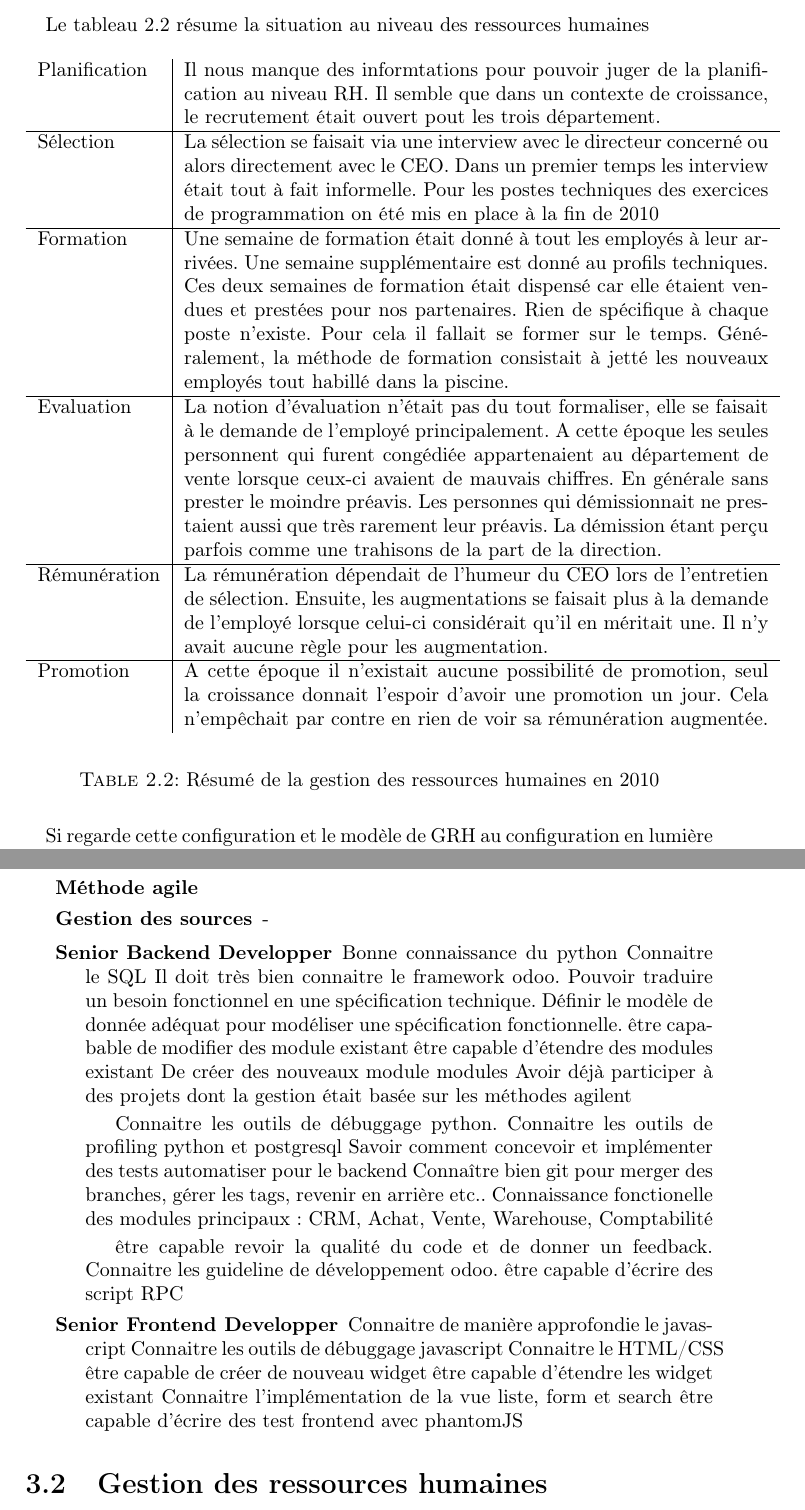
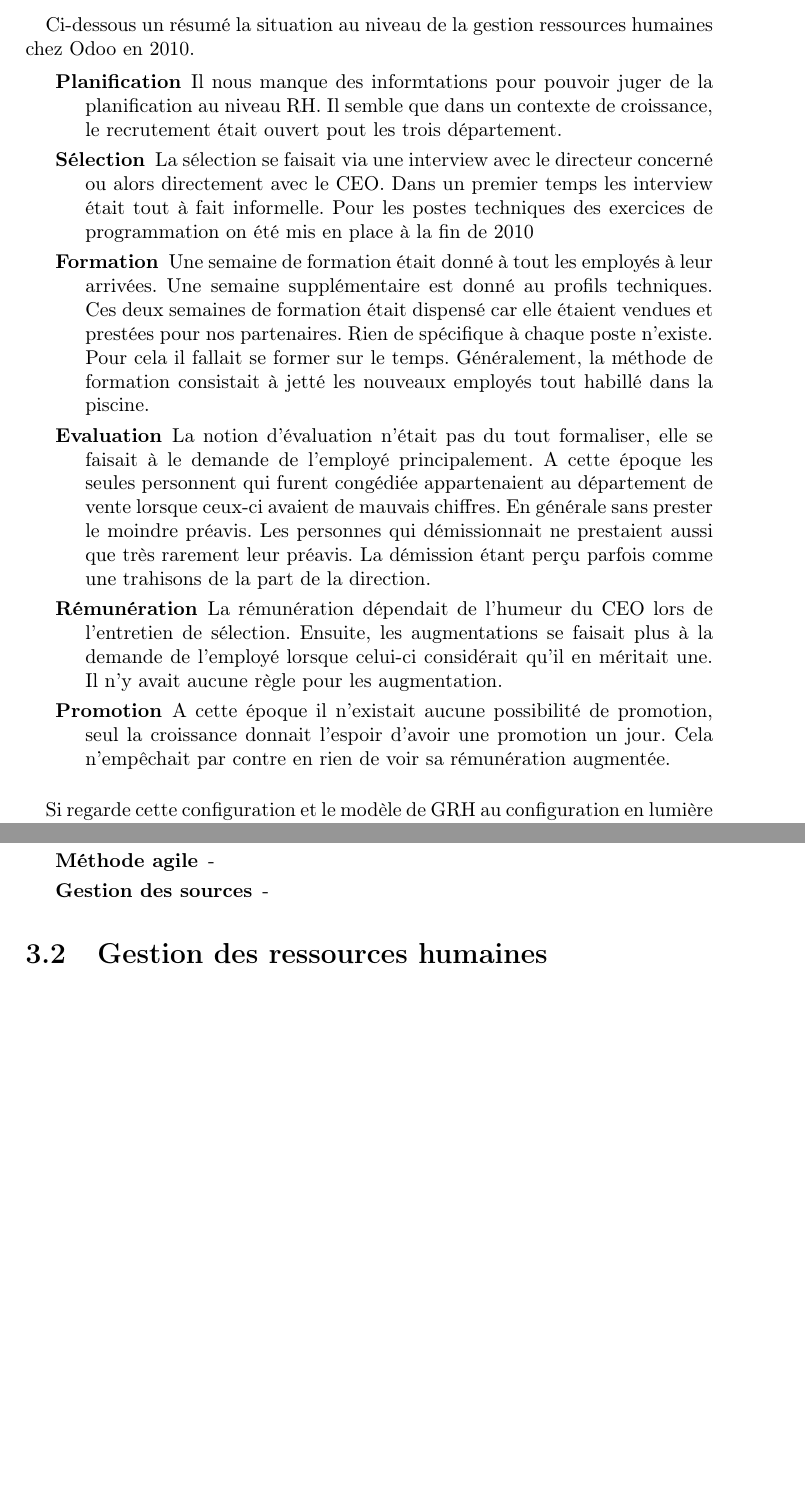
Before and after one commit to tfrancoi/thesis_2015, a LaTeX thesis (thesis.tex, which reads Chapters/Chapitre2.tex, Chapters/Chapitre3.tex): two parts of pages 11 and 15 of 33, joined at a grey line, cut so that both start at the same text, the shorter picture padded with empty space. Compiled offline with pdfLaTeX.

Commit message:
[ADD] TASK

```diff
--- a/Chapters/Chapitre2.tex
+++ b/Chapters/Chapitre2.tex
@@ -67,29 +67,18 @@ Finalement l'article de Delobbe, Gilbert, Le Boudelaire\citep[pp.30]{delobbe} r
 Il est interressant de revenir à la configuration d'Odoo en 2010, juste après la première levée de fond. Comme on peut le voir dans le tableau \ref{nb_employe}, au début de l'année 2010 il y avait 18 employé et à la fin de l'année il y en avait déjà 34. Ce nombre reste faible comparé au 125 employés en belgique actuellement. A cette époque le sommet hierarchique était composé d'un CEO-fondateur\footnote{Chief Executive Officer}, CSO\footnote{Chief Sales Officer}, COO\footnote{Chief Operating Officer} et d'un CTO\footnote{Chief Technical Officer}. Il y avait déjà trois département, tous présent sur le même site. Le département de recherche et développement gérer par le CTO, le département de vente gérer par le CSO et le département de service en théorie gérer par le COO. En dehors du sommet hiérchique, il n'y avait pas de responsable d'équipe. Les employés sont depuis le début très qualifié: des ingénieurs en informatique en R\&D et au département de service et des ingénieurs des gestions au département de service et à la vente. Au sein de chaque département, le travail était intercheangable entre chaque membre d'un département. En R\&D et au PS\footnote{Abréviation pour les département de service: Professional Services}, chacun travaillait sur son projet et il est difficile de changer l'assignation en cours de route, mais toute nouvelle tâche était suceptible d'être assigné à quiconque. Le CEO passait presque quotidiennement voir qui faisait quoi pour donner quelque ajustement, débloquer une situation. Toutes les décisions était prise par le comité de direction composé des quatres membres exécutifs mais bien entendu le CEO avait toujours le dernier mots. C'est à cette époque le beau-frère de celui-ci fut envoyé pour ouvrir un bureau aux états-unis.
 
 \newpage
-\paragraph{}Le tableau \ref{rh_2010} résume la situation au niveau des ressources humaines
+\paragraph{}Ci-dessous un résumé la situation au niveau de la gestion ressources humaines chez Odoo en 2010.
+
+\begin{description}
+    \item[Planification] Il nous manque des informtations pour pouvoir juger de la planification au niveau RH. Il semble que dans un contexte de croissance, le recrutement était ouvert pout les trois département.
+    \item[Sélection] La sélection se faisait via une interview avec le directeur concerné ou alors directement avec le CEO. Dans un premier temps les interview était tout à fait informelle. Pour les postes techniques des exercices de programmation on été mis en place à la fin de 2010
+    \item[Formation] Une semaine de formation était donné à tout les employés à leur arrivées. Une semaine supplémentaire est donné au profils techniques. Ces deux semaines de formation était dispensé car elle étaient vendues et prestées pour nos partenaires. Rien de spécifique à chaque poste n'existe. Pour cela il fallait se former sur le temps. Généralement, la méthode de formation consistait à jetté les nouveaux employés tout habillé dans la piscine.
+    \item[Evaluation] La notion d'évaluation n'était pas du tout formaliser, elle se faisait à le demande de l'employé principalement. A cette époque les seules personnent qui furent congédiée appartenaient au département de vente lorsque ceux-ci avaient de mauvais chiffres. En générale sans prester le moindre préavis. Les personnes qui démissionnait ne prestaient aussi que très rarement leur préavis. La démission étant perçu parfois comme une trahisons de la part de la direction.
+    \item[Rémunération] La rémunération dépendait de l'humeur du CEO lors de l'entretien de sélection. Ensuite, les augmentations se faisait plus à la demande de l'employé lorsque celui-ci considérait qu'il en méritait une. Il n'y avait aucune règle pour les augmentation.
+    \item[Promotion] A cette époque il n'existait aucune possibilité de promotion, seul la croissance donnait l'espoir d'avoir une promotion un jour. Cela n'empêchait par contre en rien de voir sa rémunération augmentée.
+\end{description}
 
 
-\begin{table}[H]
-  \caption{Résumé de la gestion des ressources humaines en 2010}
-  \label{rh_2010}
-
-  \begin{center}
-    \begin{tabular}{l|p{0.85\textwidth}}
-       Planification & Il nous manque des informtations pour pouvoir juger de la planification au niveau RH. Il semble que dans un contexte de croissance, le recrutement était ouvert pout les trois département.\\
-       \hline
-       Sélection & La sélection se faisait via une interview avec le directeur concerné ou alors directement avec le CEO. Dans un premier temps les interview était tout à fait informelle. Pour les postes techniques des exercices de programmation on été mis en place à la fin de 2010\\
-       \hline
-       Formation & Une semaine de formation était donné à tout les employés à leur arrivées. Une semaine supplémentaire est donné au profils techniques. Ces deux semaines de formation était dispensé car elle étaient vendues et prestées pour nos partenaires. Rien de spécifique à chaque poste n'existe. Pour cela il fallait se former sur le temps. Généralement, la méthode de formation consistait à jetté les nouveaux employés tout habillé dans la piscine.  \\
-       \hline
-       Evaluation & La notion d'évaluation n'était pas du tout formaliser, elle se faisait à le demande de l'employé principalement. A cette époque les seules personnent qui furent congédiée appartenaient au département de vente lorsque ceux-ci avaient de mauvais chiffres. En générale sans prester le moindre préavis. Les personnes qui démissionnait ne prestaient aussi que très rarement leur préavis. La démission étant perçu parfois comme une trahisons de la part de la direction.\\
-       \hline
-       Rémunération & La rémunération dépendait de l'humeur du CEO lors de l'entretien de sélection. Ensuite, les augmentations se faisait plus à la demande de l'employé lorsque celui-ci considérait qu'il en méritait une. Il n'y avait aucune règle pour les augmentation.\\
-       \hline
-       Promotion & A cette époque il n'existait aucune possibilité de promotion, seul la croissance donnait l'espoir d'avoir une promotion un jour. Cela n'empêchait par contre en rien de voir sa rémunération augmentée. \\
-    \end{tabular}
-  \end{center}
-\end{table}
 
 \paragraph{}Si regarde cette configuration et le modèle de GRH au configuration en lumière de la théorie de Pichault et Nizet \citep[pp. 48-49]{pichault}.
 La configuration était à cette époque principalement entrepreneuriale: L'autorité du fondeur est grande. Une grande division du travail vertical mais faible au niveau horizontal, en tout cas intra département. La coordinatation du travail se fait via la supervision directe du CEO et du directeur. On peut aussi noter l'implication des membres de la famille. Malgré tout, il y a déjà des signes d'une configuration adhocratique: Employé très qualifié, une organisation par projet principalement en R\&D et au PS.
--- a/Chapters/Chapitre3.tex
+++ b/Chapters/Chapitre3.tex
@@ -29,44 +30,11 @@
     \item[Data Migration]
     \item[Odoo Deployement]
     \item[Administration Postgresql]
-    \item[Performance optimisation]
-    \item[Méthode agile]
+    \item[Performance optimisation] -
+    \item[Méthode agile]       -
     \item[Gestion des sources] -
 \end{description}
 
-
-\begin{description}
-  \item[Senior Backend Developper]
-  Bonne connaissance du python
-  Connaitre le SQL
-  Il doit très bien connaitre le framework odoo.
-  Pouvoir traduire un besoin fonctionnel en une spécification technique.
-  Définir le modèle de donnée adéquat pour modéliser une spécification fonctionnelle.
-  être capabable de modifier des module existant
-  être capable d'étendre des modules existant
-  De créer des nouveaux module modules
-  Avoir déjà participer à des projets dont la gestion était basée sur les méthodes agilent
-
-  Connaitre les outils de débuggage python.
-  Connaitre les outils de profiling python et postgresql
-  Savoir comment concevoir et implémenter des tests automatiser pour le backend
-  Connaître bien git pour merger des branches, gérer les tags, revenir en arrière etc..
-  Connaissance fonctionelle des modules principaux: CRM, Achat, Vente, Warehouse, Comptabilité
-
-  être capable revoir la qualité du code et de donner un feedback.
-  Connaitre les guideline de développement odoo.
-  être capable d'écrire des script RPC
-
-  \item[Senior Frontend Developper]
-  Connaitre de manière approfondie le javascript
-  Connaitre les outils de débuggage javascript
-  Connaitre le HTML/CSS
-  être capable de créer de nouveau widget
-  être capable d'étendre les widget existant
-  Connaitre l'implémentation de la vue liste, form et search
-  être capable d'écrire des test frontend avec phantomJS
-
-\end{description}
 
 
 
```
Also changed, not shown: Chapters/Chapitre3.tex (7 more changed lines).
